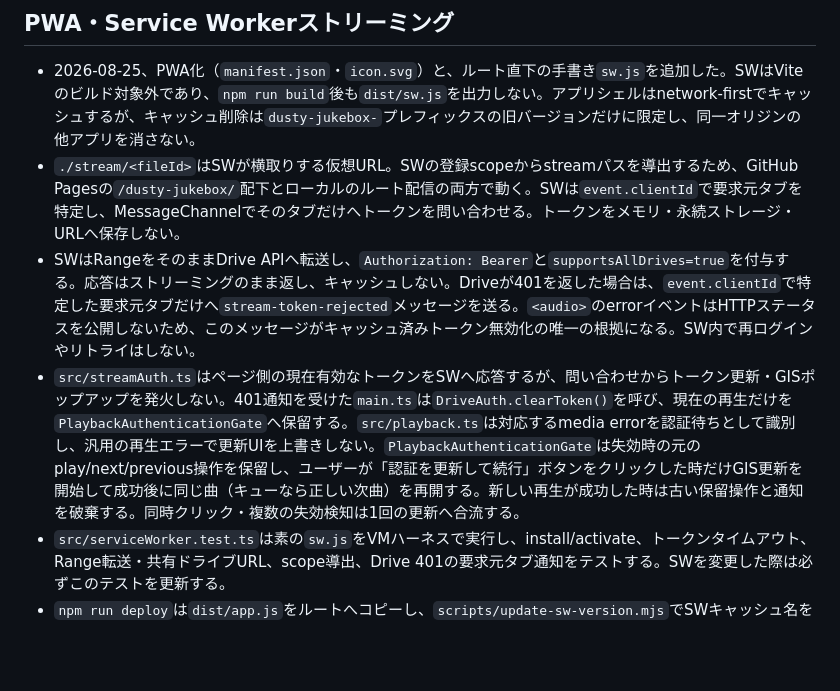
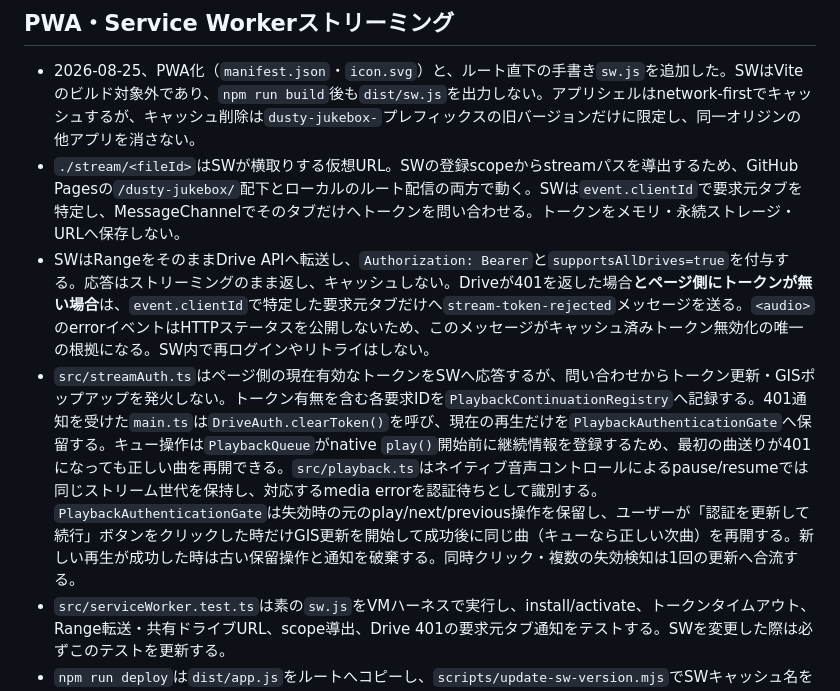
Before and after one commit to kumacha666/apps, a Markdown page: dusty-jukebox/CLAUDE.md, the part around the change. Drawn GitHub-style; blank space fills up the shorter version.

Commit message:
Fix playback authentication continuation races

```diff
--- a/dusty-jukebox/CLAUDE.md
+++ b/dusty-jukebox/CLAUDE.md
@@ -23,8 +23,8 @@
 
 - 2026-08-25、PWA化（`manifest.json`・`icon.svg`）と、ルート直下の手書き`sw.js`を追加した。SWはViteのビルド対象外であり、`npm run build`後も`dist/sw.js`を出力しない。アプリシェルはnetwork-firstでキャッシュするが、キャッシュ削除は`dusty-jukebox-`プレフィックスの旧バージョンだけに限定し、同一オリジンの他アプリを消さない。
 - `./stream/<fileId>`はSWが横取りする仮想URL。SWの登録scopeからstreamパスを導出するため、GitHub Pagesの`/dusty-jukebox/`配下とローカルのルート配信の両方で動く。SWは`event.clientId`で要求元タブを特定し、MessageChannelでそのタブだけへトークンを問い合わせる。トークンをメモリ・永続ストレージ・URLへ保存しない。
-- SWはRangeをそのままDrive APIへ転送し、`Authorization: Bearer`と`supportsAllDrives=true`を付与する。応答はストリーミングのまま返し、キャッシュしない。Driveが401を返した場合は、`event.clientId`で特定した要求元タブだけへ`stream-token-rejected`メッセージを送る。`<audio>`のerrorイベントはHTTPステータスを公開しないため、このメッセージがキャッシュ済みトークン無効化の唯一の根拠になる。SW内で再ログインやリトライはしない。
-- `src/streamAuth.ts`はページ側の現在有効なトークンをSWへ応答するが、問い合わせからトークン更新・GISポップアップを発火しない。401通知を受けた`main.ts`は`DriveAuth.clearToken()`を呼び、現在の再生だけを`PlaybackAuthenticationGate`へ保留する。`src/playback.ts`は対応するmedia errorを認証待ちとして識別し、汎用の再生エラーで更新UIを上書きしない。`PlaybackAuthenticationGate`は失効時の元のplay/next/previous操作を保留し、ユーザーが「認証を更新して続行」ボタンをクリックした時だけGIS更新を開始して成功後に同じ曲（キューなら正しい次曲）を再開する。新しい再生が成功した時は古い保留操作と通知を破棄する。同時クリック・複数の失効検知は1回の更新へ合流する。
+- SWはRangeをそのままDrive APIへ転送し、`Authorization: Bearer`と`supportsAllDrives=true`を付与する。応答はストリーミングのまま返し、キャッシュしない。Driveが401を返した場合**とページ側にトークンが無い場合**は、`event.clientId`で特定した要求元タブだけへ`stream-token-rejected`メッセージを送る。`<audio>`のerrorイベントはHTTPステータスを公開しないため、このメッセージがキャッシュ済みトークン無効化の唯一の根拠になる。SW内で再ログインやリトライはしない。
+- `src/streamAuth.ts`はページ側の現在有効なトークンをSWへ応答するが、問い合わせからトークン更新・GISポップアップを発火しない。トークン有無を含む各要求IDを`PlaybackContinuationRegistry`へ記録する。401通知を受けた`main.ts`は`DriveAuth.clearToken()`を呼び、現在の再生だけを`PlaybackAuthenticationGate`へ保留する。キュー操作は`PlaybackQueue`がnative `play()`開始前に継続情報を登録するため、最初の曲送りが401になっても正しい曲を再開できる。`src/playback.ts`はネイティブ音声コントロールによるpause/resumeでは同じストリーム世代を保持し、対応するmedia errorを認証待ちとして識別する。`PlaybackAuthenticationGate`は失効時の元のplay/next/previous操作を保留し、ユーザーが「認証を更新して続行」ボタンをクリックした時だけGIS更新を開始して成功後に同じ曲（キューなら正しい次曲）を再開する。新しい再生が成功した時は古い保留操作と通知を破棄する。同時クリック・複数の失効検知は1回の更新へ合流する。
 - `src/serviceWorker.test.ts`は素の`sw.js`をVMハーネスで実行し、install/activate、トークンタイムアウト、Range転送・共有ドライブURL、scope導出、Drive 401の要求元タブ通知をテストする。SWを変更した際は必ずこのテストを更新する。
 - `npm run deploy`は`dist/app.js`をルートへコピーし、`scripts/update-sw-version.mjs`でSWキャッシュ名を自動インクリメントする。手動でSWバージョンを変えない。
 
```
